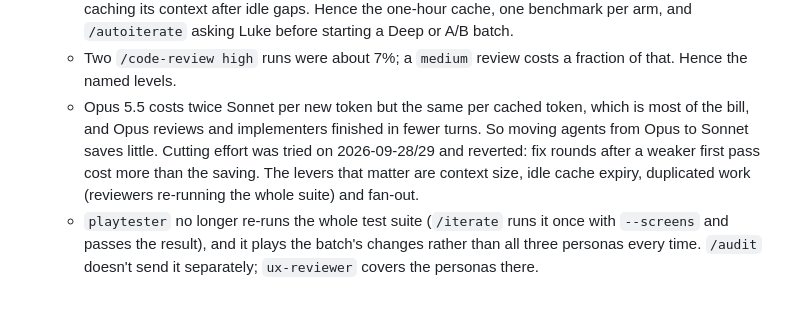
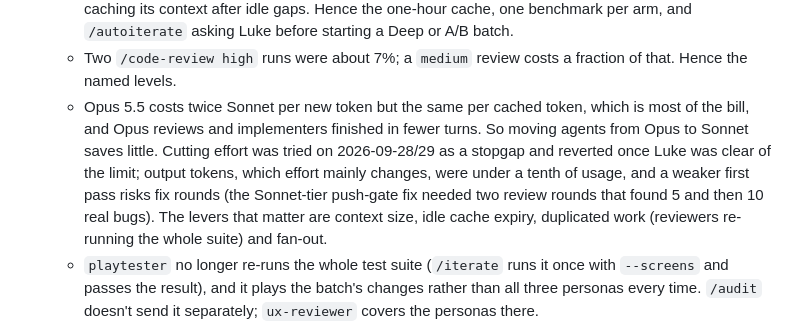
Before and after one commit to lbennietech/pocket-universe, a Markdown page: CLAUDE.md, the part around the change. Rendered like a GitHub page; blank space fills up the shorter version.

Commit message:
Correct the usage review's note on why effort cuts were reverted
The 2026-09-28/29 effort cuts were restored because Luke was clear of the
session limit, not because of measured fix-round costs. Say that, and cite
the evidence that does exist.

Co-Authored-By: Claude Opus 5.5 <noreply@anthropic.com>

```diff
--- a/CLAUDE.md
+++ b/CLAUDE.md
@@ -83,7 +83,7 @@ Checked by `tests/invariants.js`.
   - The main session was about 47% of all usage. One session ran for a day and a half without compacting and grew to about 740K tokens, and every turn re-reads the whole context. Hence the 200K compaction window, and the "Keeping this session lean" rules in `/iterate`.
   - The one A/B experiment (PERF-010, two `implementer-deep` arms) was about 21%, mostly from re-caching its context after idle gaps. Hence the one-hour cache, one benchmark per arm, and `/autoiterate` asking Luke before starting a Deep or A/B batch.
   - Two `/code-review high` runs were about 7%; a `medium` review costs a fraction of that. Hence the named levels.
-  - Opus 5.5 costs twice Sonnet per new token but the same per cached token, which is most of the bill, and Opus reviews and implementers finished in fewer turns. So moving agents from Opus to Sonnet saves little. Cutting effort was tried on 2026-09-28/29 and reverted: fix rounds after a weaker first pass cost more than the saving. The levers that matter are context size, idle cache expiry, duplicated work (reviewers re-running the whole suite) and fan-out.
+  - Opus 5.5 costs twice Sonnet per new token but the same per cached token, which is most of the bill, and Opus reviews and implementers finished in fewer turns. So moving agents from Opus to Sonnet saves little. Cutting effort was tried on 2026-09-28/29 as a stopgap and reverted once Luke was clear of the limit; output tokens, which effort mainly changes, were under a tenth of usage, and a weaker first pass risks fix rounds (the Sonnet-tier push-gate fix needed two review rounds that found 5 and then 10 real bugs). The levers that matter are context size, idle cache expiry, duplicated work (reviewers re-running the whole suite) and fan-out.
   - `playtester` no longer re-runs the whole test suite (`/iterate` runs it once with `--screens` and passes the result), and it plays the batch's changes rather than all three personas every time. `/audit` doesn't send it separately; `ux-reviewer` covers the personas there.
   - Shipped items moved from `BACKLOG.md` to `BACKLOG_DONE.md`, since everything that reads the backlog paid for the whole history.
 - Run `/audit` rarely, since it's the most expensive command. Work the existing backlog down with `/iterate` first; a focused audit ("/audit perf") sends only the agents that cover the focus.
```
